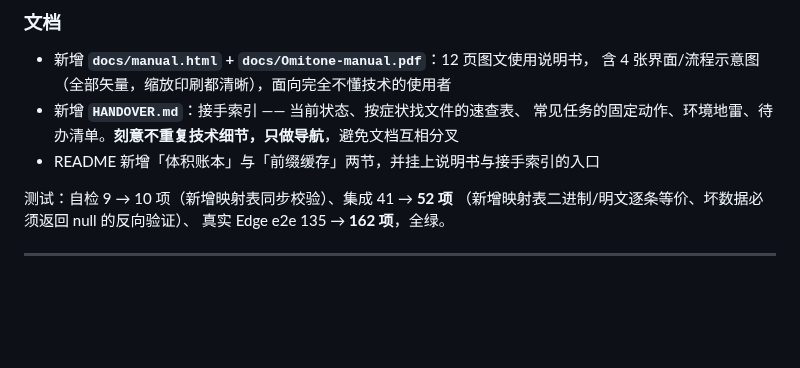
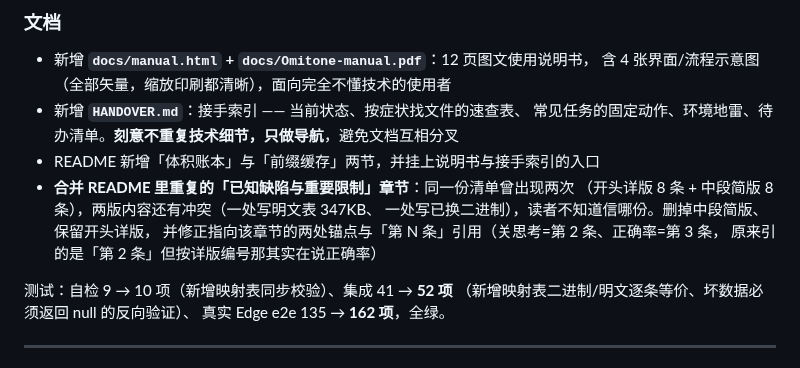
Before and after one commit to TYT0807/Omitone, a Markdown page: CHANGELOG.md, the part around the change. Rendered like a GitHub page; blank space fills up the shorter version.

Commit message:
docs: CHANGELOG 补充「合并 README 重复章节」这一条

```diff
--- a/CHANGELOG.md
+++ b/CHANGELOG.md
@@ -82,6 +82,11 @@ DeepSeek 的上下文缓存**不是**按固定长度命中的，而是要求**
 - 新增 **`HANDOVER.md`**：接手索引 —— 当前状态、按症状找文件的速查表、
   常见任务的固定动作、环境地雷、待办清单。**刻意不重复技术细节，只做导航**，避免文档互相分叉
 - README 新增「体积账本」与「前缀缓存」两节，并挂上说明书与接手索引的入口
+- **合并 README 里重复的「已知缺陷与重要限制」章节**：同一份清单曾出现两次
+  （开头详版 8 条 + 中段简版 8 条），两版内容还有冲突（一处写明文表 347KB、
+  一处写已换二进制），读者不知道信哪份。删掉中段简版、保留开头详版，
+  并修正指向该章节的两处锚点与「第 N 条」引用（关思考=第 2 条、正确率=第 3 条，
+  原来引的是「第 2 条」但按详版编号那其实在说正确率）
 
 测试：自检 9 → 10 项（新增映射表同步校验）、集成 41 → **52 项**
 （新增映射表二进制/明文逐条等价、坏数据必须返回 null 的反向验证）、
```
